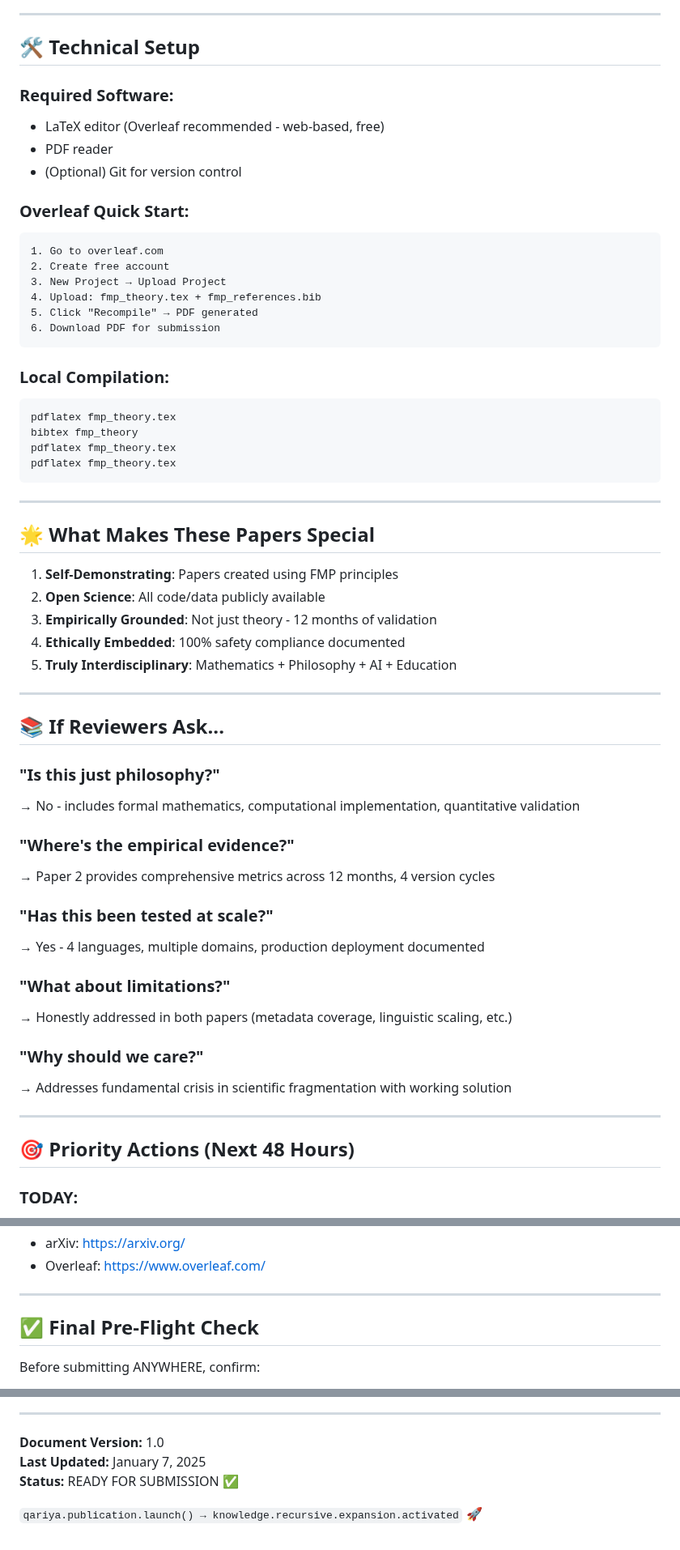
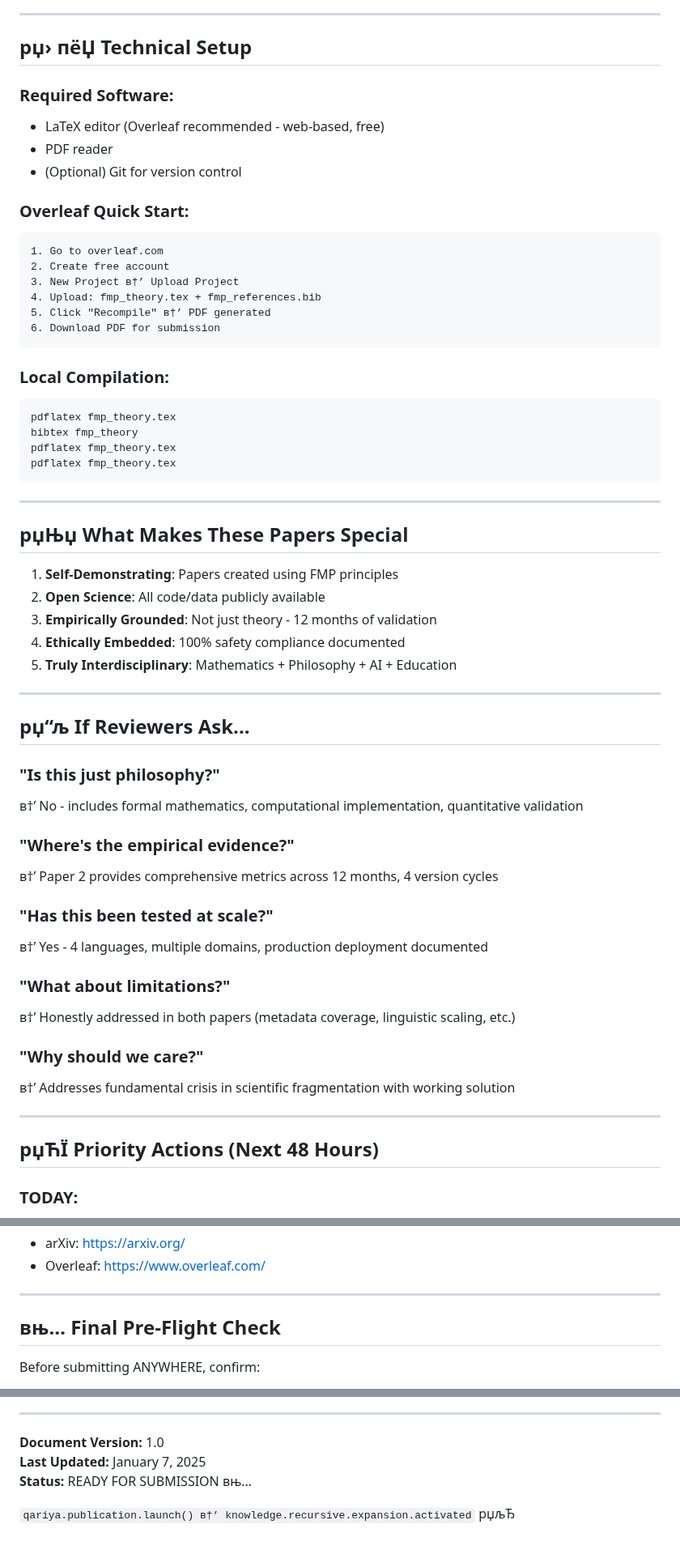
Before and after one commit to Secret-Uzbek/FMP-monograph, a Markdown page: fmp_quick_start.md, 3 parts joined by grey strips. Shown at 81% size. GitHub-like rendering.

````diff
--- a/fmp_quick_start.md
+++ b/fmp_quick_start.md
@@ -218,7 +218,7 @@ Year 1:  Both papers published
 
 ---
 
-## 🛠️ Technical Setup
+## рџ› пёЏ Technical Setup
 
 ### Required Software:
 - LaTeX editor (Overleaf recommended - web-based, free)
@@ -229,9 +229,9 @@ Year 1:  Both papers published
 ```
 1. Go to overleaf.com
 2. Create free account
-3. New Project → Upload Project
+3. New Project в†’ Upload Project
 4. Upload: fmp_theory.tex + fmp_references.bib
-5. Click "Recompile" → PDF generated
+5. Click "Recompile" в†’ PDF generated
 6. Download PDF for submission
 ```
 
@@ -245,7 +245,7 @@ pdflatex fmp_theory.tex
 
 ---
 
-## 🌟 What Makes These Papers Special
+## рџЊџ What Makes These Papers Special
 
 1. **Self-Demonstrating**: Papers created using FMP principles
 2. **Open Science**: All code/data publicly available
@@ -255,26 +255,26 @@ pdflatex fmp_theory.tex
 
 ---
 
-## 📚 If Reviewers Ask...
+## рџ“љ If Reviewers Ask...
 
 ### "Is this just philosophy?"
-→ No - includes formal mathematics, computational implementation, quantitative validation
+в†’ No - includes formal mathematics, computational implementation, quantitative validation
 
 ### "Where's the empirical evidence?"
-→ Paper 2 provides comprehensive metrics across 12 months, 4 version cycles
+в†’ Paper 2 provides comprehensive metrics across 12 months, 4 version cycles
 
 ### "Has this been tested at scale?"
-→ Yes - 4 languages, multiple domains, production deployment documented
+в†’ Yes - 4 languages, multiple domains, production deployment documented
 
 ### "What about limitations?"
-→ Honestly addressed in both papers (metadata coverage, linguistic scaling, etc.)
+в†’ Honestly addressed in both papers (metadata coverage, linguistic scaling, etc.)
 
 ### "Why should we care?"
-→ Addresses fundamental crisis in scientific fragmentation with working solution
+в†’ Addresses fundamental crisis in scientific fragmentation with working solution
 
 ---
 
-## 🎯 Priority Actions (Next 48 Hours)
+## рџЋЇ Priority Actions (Next 48 Hours)
 
 ### TODAY:
 1. Review both papers one final time
@@ -323,7 +323,7 @@ pdflatex fmp_theory.tex
 
 ---
 
-## ✅ Final Pre-Flight Check
+## вњ… Final Pre-Flight Check
 
 Before submitting ANYWHERE, confirm:
 
@@ -357,6 +357,6 @@ These papers represent **serious academic work**:
 
 **Document Version:** 1.0
 **Last Updated:** January 7, 2025
-**Status:** READY FOR SUBMISSION ✅
+**Status:** READY FOR SUBMISSION вњ…
 
-`qariya.publication.launch() → knowledge.recursive.expansion.activated` 🚀
+`qariya.publication.launch() в†’ knowledge.recursive.expansion.activated` рџљЂ
````
Also changed, not shown: other parts of fmp_quick_start.md (+36 -36 lines).
